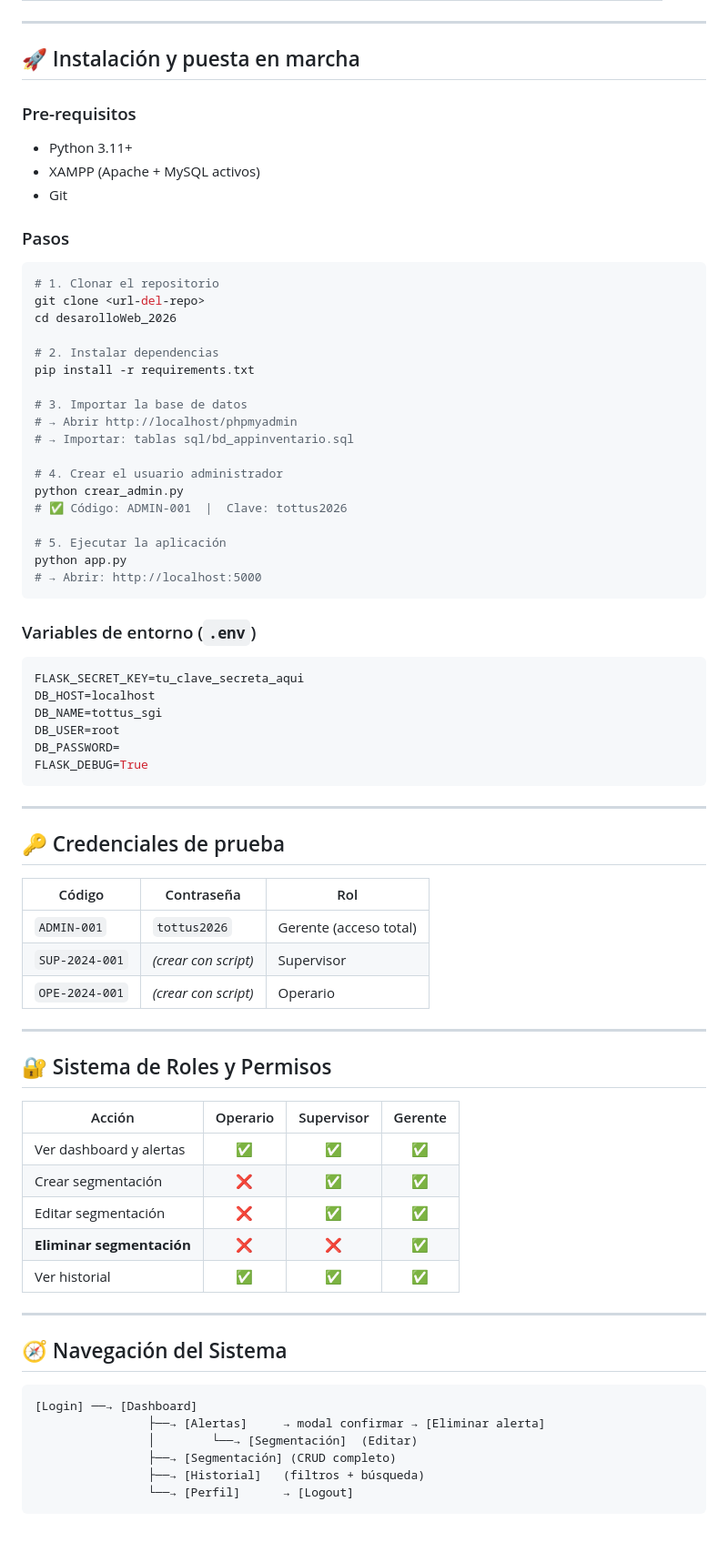
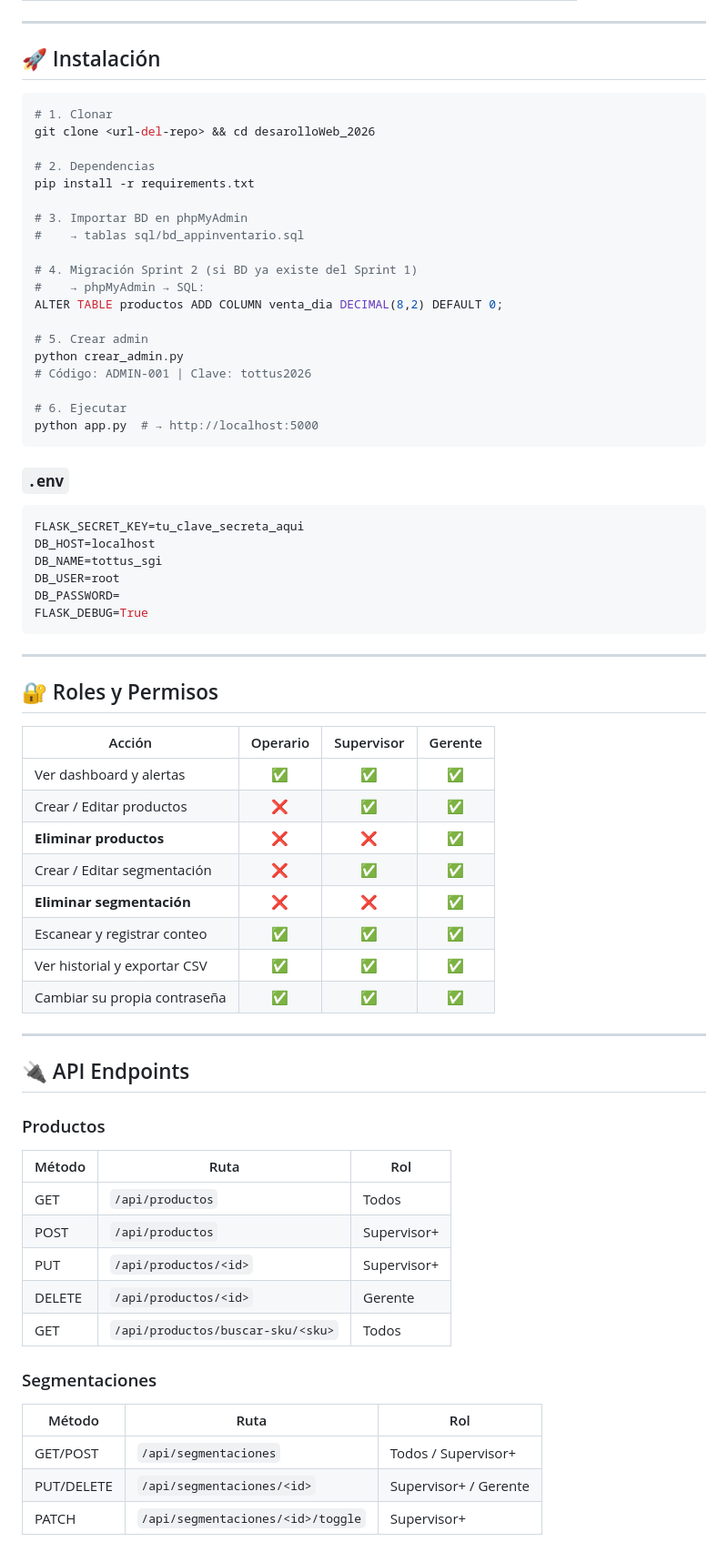
Before and after one commit to Xavo005/desarolloWeb_2026, a Markdown page: README.md, the part around one of its changes. Shown at 91% size. Drawn GitHub-style.

````diff
--- a/README.md
+++ b/README.md
@@ -84,37 +84,31 @@ VISTAS:
 
 ---
 
-## 🚀 Instalación y puesta en marcha
-
-### Pre-requisitos
-- Python 3.11+
-- XAMPP (Apache + MySQL activos)
-- Git
-
-### Pasos
+## 🚀 Instalación
 
 ```bash
-# 1. Clonar el repositorio
-git clone <url-del-repo>
-cd desarolloWeb_2026
+# 1. Clonar
+git clone <url-del-repo> && cd desarolloWeb_2026
 
-# 2. Instalar dependencias
+# 2. Dependencias
 pip install -r requirements.txt
 
-# 3. Importar la base de datos
-# → Abrir http://localhost/phpmyadmin
-# → Importar: tablas sql/bd_appinventario.sql
+# 3. Importar BD en phpMyAdmin
+#    → tablas sql/bd_appinventario.sql
 
-# 4. Crear el usuario administrador
+# 4. Migración Sprint 2 (si BD ya existe del Sprint 1)
+#    → phpMyAdmin → SQL:
+ALTER TABLE productos ADD COLUMN venta_dia DECIMAL(8,2) DEFAULT 0;
+
+# 5. Crear admin
 python crear_admin.py
-# ✅ Código: ADMIN-001  |  Clave: tottus2026
+# Código: ADMIN-001 | Clave: tottus2026
 
-# 5. Ejecutar la aplicación
-python app.py
-# → Abrir: http://localhost:5000
+# 6. Ejecutar
+python app.py  # → http://localhost:5000
 ```
 
-### Variables de entorno (`.env`)
+### `.env`
 ```env
 FLASK_SECRET_KEY=tu_clave_secreta_aqui
 DB_HOST=localhost
@@ -126,35 +120,36 @@ FLASK_DEBUG=True
 
 ---
 
-## 🔑 Credenciales de prueba
-
-| Código | Contraseña | Rol |
-|---|---|---|
-| `ADMIN-001` | `tottus2026` | Gerente (acceso total) |
-| `SUP-2024-001` | *(crear con script)* | Supervisor |
-| `OPE-2024-001` | *(crear con script)* | Operario |
-
----
-
-## 🔐 Sistema de Roles y Permisos
+## 🔐 Roles y Permisos
 
 | Acción | Operario | Supervisor | Gerente |
 |---|:---:|:---:|:---:|
 | Ver dashboard y alertas | ✅ | ✅ | ✅ |
-| Crear segmentación | ❌ | ✅ | ✅ |
-| Editar segmentación | ❌ | ✅ | ✅ |
+| Crear / Editar productos | ❌ | ✅ | ✅ |
+| **Eliminar productos** | ❌ | ❌ | ✅ |
+| Crear / Editar segmentación | ❌ | ✅ | ✅ |
 | **Eliminar segmentación** | ❌ | ❌ | ✅ |
-| Ver historial | ✅ | ✅ | ✅ |
+| Escanear y registrar conteo | ✅ | ✅ | ✅ |
+| Ver historial y exportar CSV | ✅ | ✅ | ✅ |
+| Cambiar su propia contraseña | ✅ | ✅ | ✅ |
 
 ---
 
-## 🧭 Navegación del Sistema
+## 🔌 API Endpoints
 
-```
-[Login] ──→ [Dashboard]
-                ├──→ [Alertas]     → modal confirmar → [Eliminar alerta]
-                │        └──→ [Segmentación]  (Editar)
-                ├──→ [Segmentación] (CRUD completo)
-                ├──→ [Historial]   (filtros + búsqueda)
-                └──→ [Perfil]      → [Logout]
-```
+### Productos
+| Método | Ruta | Rol |
+|---|---|---|
+| GET | `/api/productos` | Todos |
+| POST | `/api/productos` | Supervisor+ |
+| PUT | `/api/productos/<id>` | Supervisor+ |
+| DELETE | `/api/productos/<id>` | Gerente |
+| GET | `/api/productos/buscar-sku/<sku>` | Todos |
+
+### Segmentaciones
+| Método | Ruta | Rol |
+|---|---|---|
+| GET/POST | `/api/segmentaciones` | Todos / Supervisor+ |
+| PUT/DELETE | `/api/segmentaciones/<id>` | Supervisor+ / Gerente |
+| PATCH | `/api/segmentaciones/<id>/toggle` | Supervisor+ |
+
````
Also changed, not shown: other parts of README.md (+75 -54 lines), docs/paginas.md (+99 -3 lines).
